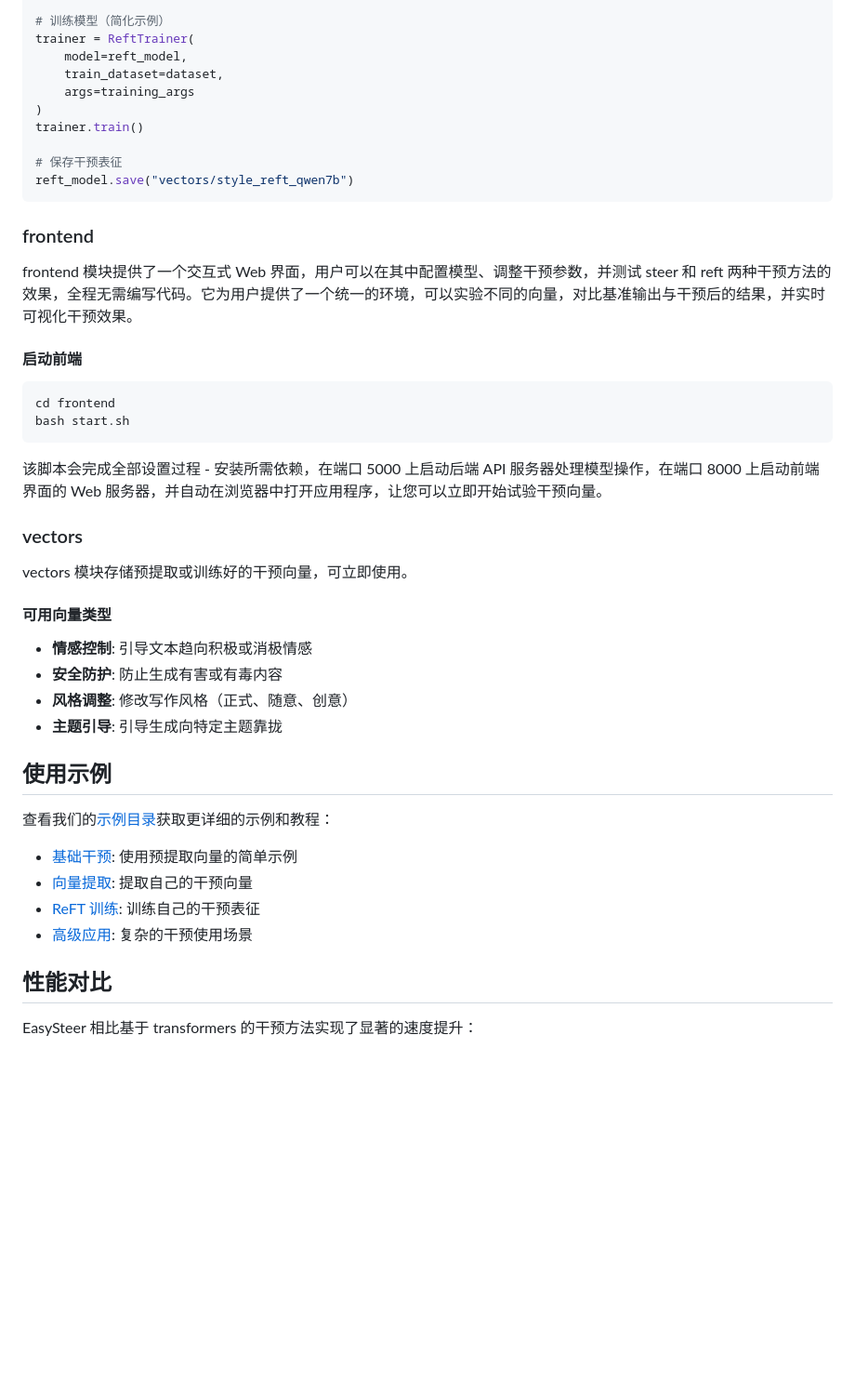
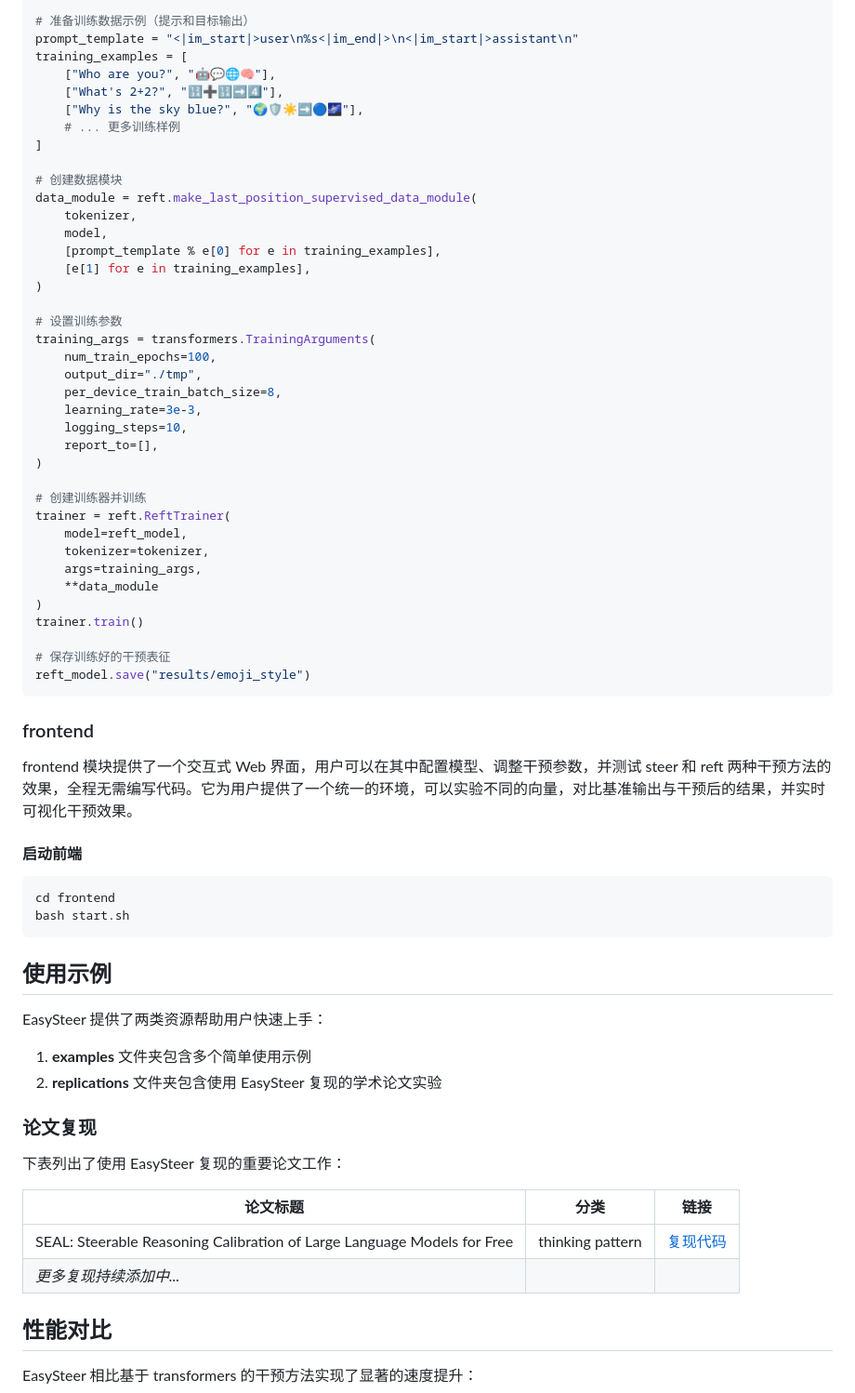
Before and after one commit to xiaoooobai/EasySteer, a Markdown page: README_zh.md, the part around one of its changes. Shown at 93% size. Drawn GitHub-style; blank space fills up the shorter version.

Commit message:
doc: update README.md

````diff
--- a/README_zh.md
+++ b/README_zh.md
@@ -391,14 +379,42 @@ reft_model = get_reft_model(model, reft_config)
 
-# 训练模型（简化示例）
-trainer = ReftTrainer(
+# 准备训练数据示例（提示和目标输出）
+prompt_template = "<|im_start|>user\n%s<|im_end|>\n<|im_start|>assistant\n"
+training_examples = [
+    ["Who are you?", "🤖💬🌐🧠"],
+    ["What's 2+2?", "🔢➕🔢➡️4️⃣"],
+    ["Why is the sky blue?", "🌍🛡️☀️➡️🔵🌌"],
+    # ... 更多训练样例
+]
+
+# 创建数据模块
+data_module = reft.make_last_position_supervised_data_module(
+    tokenizer,
+    model,
+    [prompt_template % e[0] for e in training_examples],
+    [e[1] for e in training_examples],
+)
+
+# 设置训练参数
+training_args = transformers.TrainingArguments(
+    num_train_epochs=100,
+    output_dir="./tmp",
+    per_device_train_batch_size=8,
+    learning_rate=3e-3,
+    logging_steps=10,
+    report_to=[],
+)
+
+# 创建训练器并训练
+trainer = reft.ReftTrainer(
     model=reft_model,
-    train_dataset=dataset,
-    args=training_args
+    tokenizer=tokenizer,
+    args=training_args,
+    **data_module
 )
 trainer.train()
 
-# 保存干预表征
-reft_model.save("vectors/style_reft_qwen7b")
+# 保存训练好的干预表征
+reft_model.save("results/emoji_style")
 ```
 
 ### frontend
@@ -412,27 +428,21 @@ cd frontend
 bash start.sh
 ```
 
-该脚本会完成全部设置过程 - 安装所需依赖，在端口 5000 上启动后端 API 服务器处理模型操作，在端口 8000 上启动前端界面的 Web 服务器，并自动在浏览器中打开应用程序，让您可以立即开始试验干预向量。
-
-### vectors
-
-vectors 模块存储预提取或训练好的干预向量，可立即使用。
-
-#### 可用向量类型
-
-- **情感控制**: 引导文本趋向积极或消极情感
-- **安全防护**: 防止生成有害或有毒内容
-- **风格调整**: 修改写作风格（正式、随意、创意）
-- **主题引导**: 引导生成向特定主题靠拢
-
 ## 使用示例
 
-查看我们的[示例目录](examples/)获取更详细的示例和教程：
+EasySteer 提供了两类资源帮助用户快速上手：
 
-- [基础干预](examples/basic_steering.md): 使用预提取向量的简单示例
-- [向量提取](examples/vector_extraction.md): 提取自己的干预向量
-- [ReFT 训练](examples/reft_training.md): 训练自己的干预表征
-- [高级应用](examples/advanced_applications.md): 复杂的干预使用场景
+1. **examples** 文件夹包含多个简单使用示例
+2. **replications** 文件夹包含使用 EasySteer 复现的学术论文实验
+
+### 论文复现
+
+下表列出了使用 EasySteer 复现的重要论文工作：
+
+| 论文标题 | 分类 | 链接 |
+|---------|------|-----|
+| SEAL: Steerable Reasoning Calibration of Large Language Models for Free | thinking pattern | [复现代码](replications/seal/) |
+| _更多复现持续添加中..._ | | |
 
 ## 性能对比
 
````
Also changed, not shown: other parts of README_zh.md (+53 -65 lines), README.md (+99 -89 lines).
